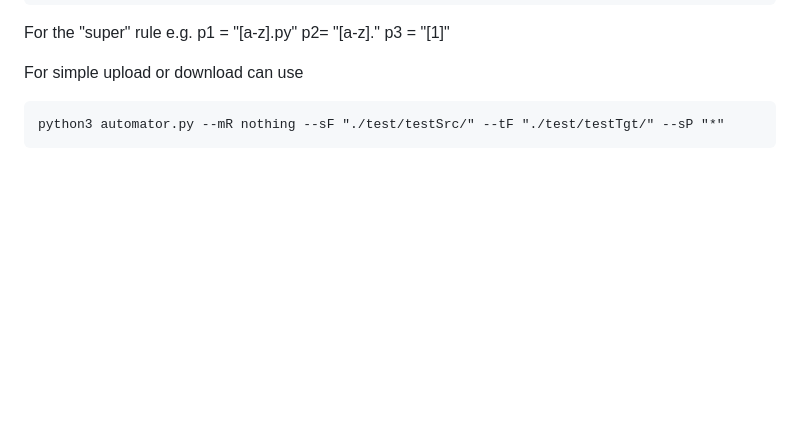
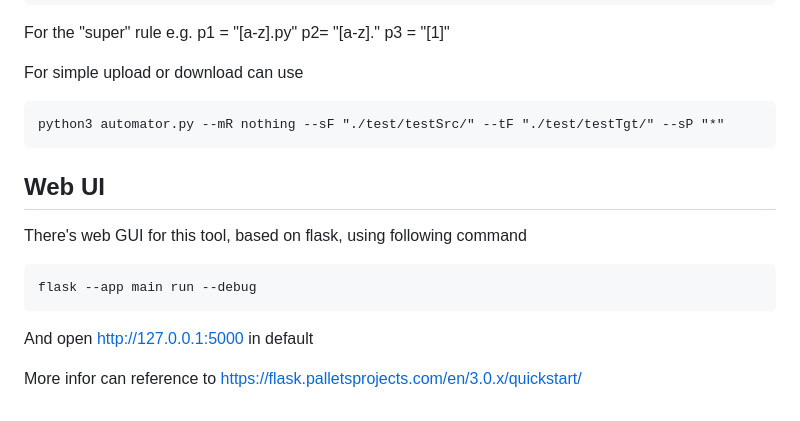
Before and after one commit to Ziang-Chen/cloudTool, a Markdown page: readme.md, the part around the change. Rendered like a GitHub page; blank space fills up the shorter version.

````diff
--- a/readme.md
+++ b/readme.md
@@ -135,3 +135,15 @@ For simple upload or download can use
 ``` dotnetcli
 python3 automator.py --mR nothing --sF "./test/testSrc/" --tF "./test/testTgt/" --sP "*"
 ```
+
+## Web UI
+
+There's web GUI for this tool, based on flask, using following command
+
+```
+flask --app main run --debug
+```
+
+And open <http://127.0.0.1:5000> in default
+
+More infor can reference to <https://flask.palletsprojects.com/en/3.0.x/quickstart/>
````
